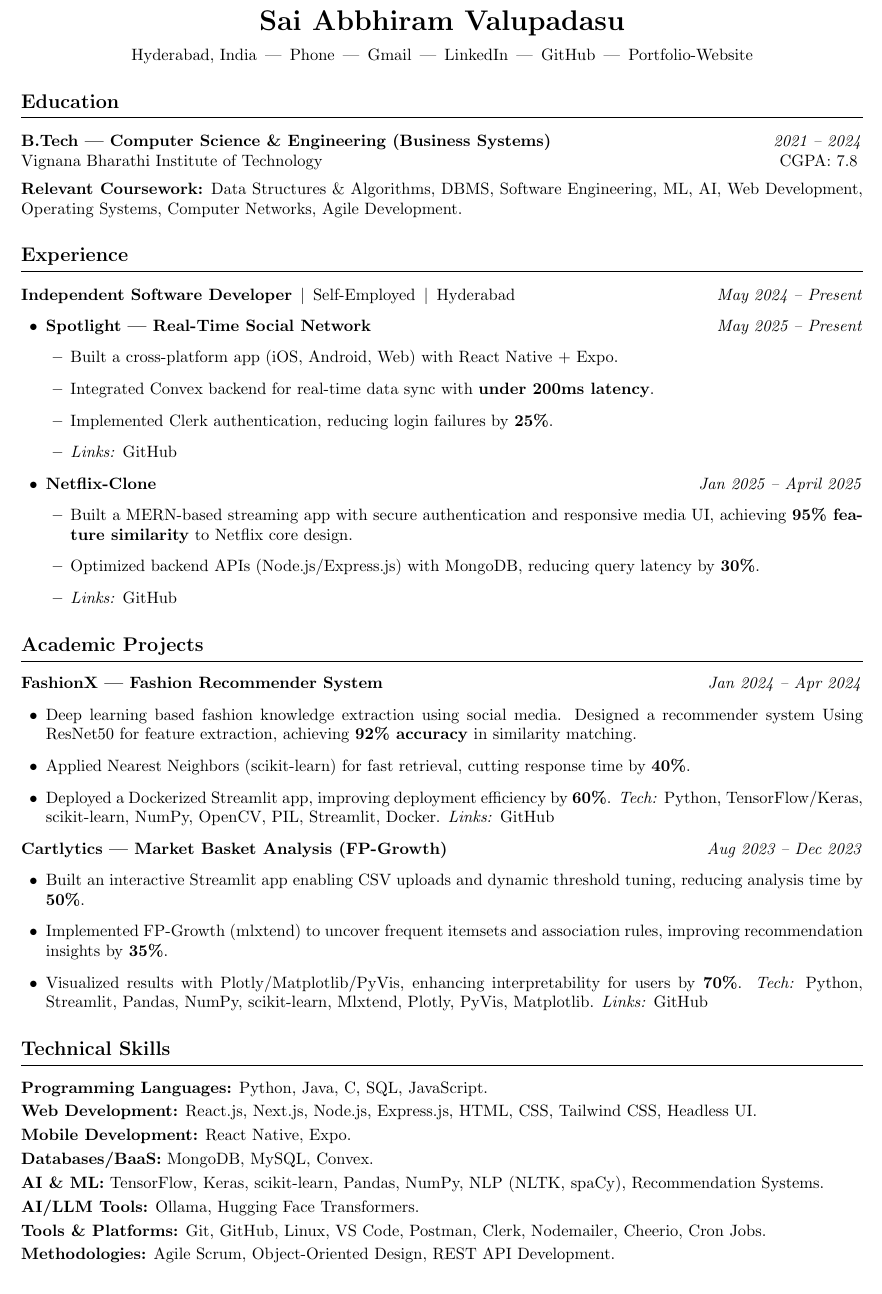
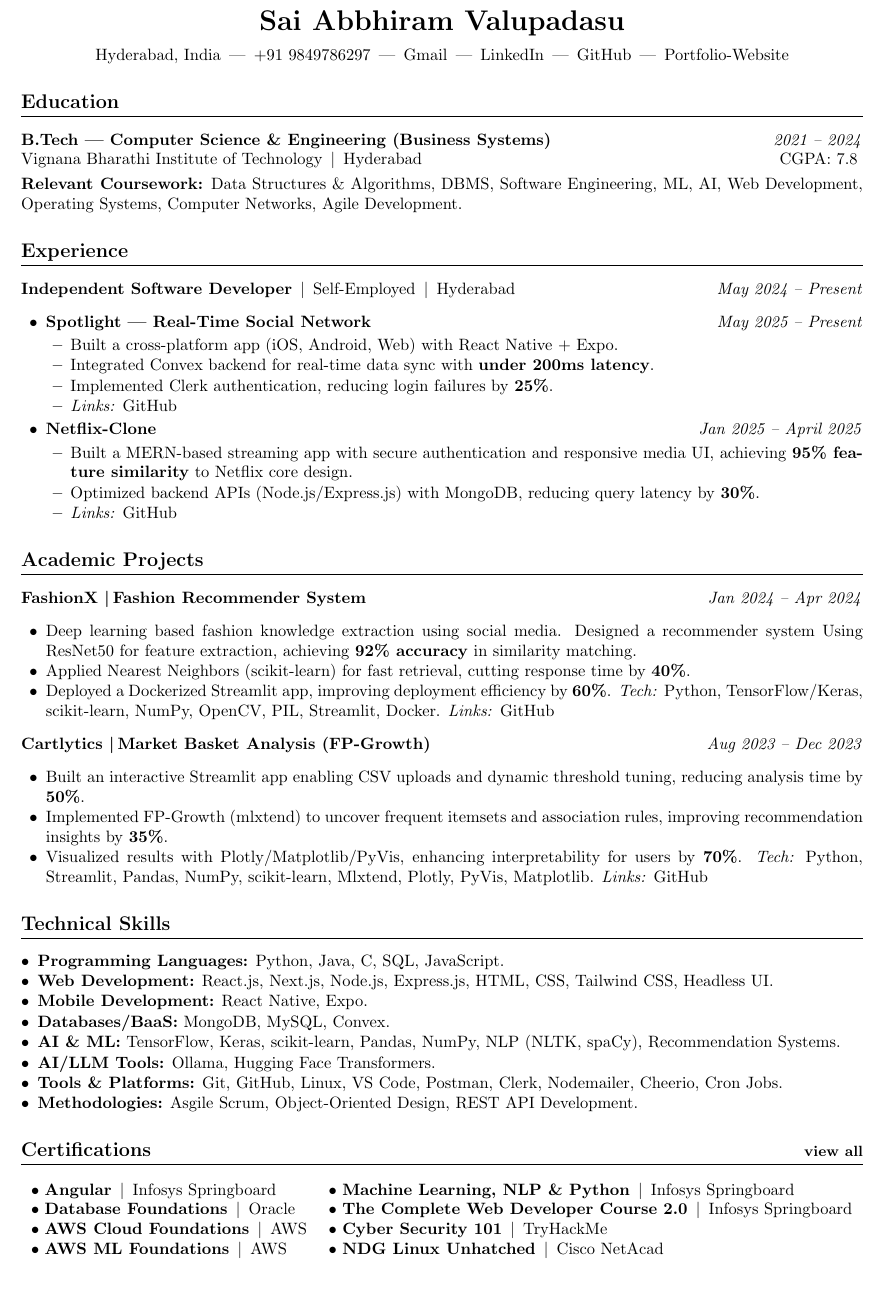
Before and after one commit to ValupadasuSaiabbhiram/Saiabbhiram_Resume, a LaTeX CV (General_Resume/v5.0/resume.tex): part of the page, cut so that both start at the same text. Compiled offline with pdfLaTeX.

Commit message:
feat(resume): enhance content, layout, and add certifications
- Add new 'Certifications' section with a curated list
- Improve skills section formatting using itemize
- Update contact info formatiing (e.g., full phone number)
- Refine project titles with consistent vertical bar seperator
- Minor whitespace and layout adjustments for readability

```diff
--- a/General_Resume/v5.0/resume.tex
+++ b/General_Resume/v5.0/resume.tex
@@ -25,19 +29,21 @@
 		{\LARGE \textbf{Sai Abbhiram Valupadasu}}\\[6pt]
 		Hyderabad, India \,|\,
-		\href{tel:+91 9849786297}{Phone} \,|\,
+		\href{tel:+91 9849786297}{+91 9849786297} \,|\,
 		\href{mailto:valupadasusaiabbhiram@gmail.com}{Gmail} \,|\,
 		\href{https://www.linkedin.com/in/Sai-Abbhiram-Valupadasu}{LinkedIn} \,|\,
 		\href{https://github.com/ValupadasuSaiabbhiram}{GitHub} \,|\,
 		\href{https://personal-portfolio-tan-nine-78.vercel.app/}{Portfolio-Website}
+
 	\end{center}
 
 	% ===== Education =====
 	\section*{Education}
 
+
 	\textbf{B.Tech — Computer Science \& Engineering (Business Systems)} \hfill \textit{2021 -- 2024}\\
-	Vignana Bharathi Institute of Technology \hfill CGPA: 7.8
-	\vspace{0.5em}  % adds vertical space
-	\\ \textbf{Relevant Coursework:} Data Structures \& Algorithms, DBMS, Software Engineering, ML, AI, Web Development, Operating Systems, Computer Networks, Agile Development.
+	Vignana Bharathi Institute of Technology \,\textbar \, Hyderabad \hfill CGPA: 7.8
+	\vspace{0.3em}  % adds vertical space
+	\\ \textbf{Relevant Coursework:} Data Structures \& Algorithms, DBMS, Software Engineering, \pdftooltip{ML}{Machine Learning}, \pdftooltip{AI}{Artificial Intelligence}, Web Development, Operating Systems, Computer Networks, Agile Development.
 
 
 	% ===== Experience =====
@@ -67,7 +73,7 @@
 	% ===== Academic Projects =====
 	\section*{Academic Projects}
 
-	\textbf{FashionX — Fashion Recommender System} \hfill \textit{Jan 2024 -- Apr 2024}
+	\textbf{FashionX \textbar \,Fashion Recommender System} \hfill \textit{Jan 2024 -- Apr 2024}
 	\begin{itemize}
 		\item Deep learning based fashion knowledge extraction using social media. Designed a recommender system Using ResNet50 for feature extraction, achieving \textbf{92\% accuracy} in similarity matching.
 		\item Applied Nearest Neighbors (scikit-learn) for fast retrieval, cutting response time by \textbf{40\%}.
@@ -76,7 +82,7 @@
 		\emph{Links:} \href{https://github.com/ValupadasuSaiabbhiram/FashionX}{GitHub}
 	\end{itemize}
 
-	\textbf{Cartlytics — Market Basket Analysis (FP-Growth)} \hfill \textit{Aug 2023 -- Dec 2023}
+	\textbf{Cartlytics \textbar \,Market Basket Analysis (FP-Growth)} \hfill \textit{Aug 2023 -- Dec 2023}
 	\begin{itemize}
 		\item Built an interactive Streamlit app enabling CSV uploads and dynamic threshold tuning, reducing analysis time by \textbf{50\%}.
 		\item Implemented FP-Growth (mlxtend) to uncover frequent itemsets and association rules, improving recommendation insights by \textbf{35\%}.
@@ -88,13 +94,30 @@
 	% ===== Technical Skills =====
 	\section*{Technical Skills}
 
-	\textbf{Programming Languages:} Python, Java, C, SQL, JavaScript.\\[0.25em]
-	\textbf{Web Development:} React.js, Next.js, Node.js, Express.js, HTML, CSS, Tailwind CSS, Headless UI.\\[0.25em]
-	\textbf{Mobile Development:} React Native, Expo.\\[0.25em]
-	\textbf{Databases/BaaS:} MongoDB, MySQL, Convex.\\[0.25em]
-	\textbf{AI \& ML:} TensorFlow, Keras, scikit-learn, Pandas, NumPy, NLP (NLTK, spaCy), Recommendation Systems.\\[0.25em]
-	\textbf{AI/LLM Tools:} Ollama, Hugging Face Transformers.\\[0.25em]
-	\textbf{Tools \& Platforms:} Git, GitHub, Linux, VS Code, Postman, Clerk, Nodemailer, Cheerio, Cron Jobs.\\[0.25em]
-	\textbf{Methodologies:} Agile Scrum, Object-Oriented Design, REST API Development.
+	\begin{itemize}[leftmargin=*]
+
+	\item \textbf{Programming Languages:} Python, Java, C, SQL, JavaScript.
+	\item \textbf{Web Development:} React.js, Next.js, Node.js, Express.js, HTML, CSS, Tailwind CSS, Headless UI.
+	\item \textbf{Mobile Development:} React Native, Expo.
+	\item \textbf{Databases/BaaS:} MongoDB, MySQL, Convex.
+	\item \textbf{AI \& ML:} TensorFlow, Keras, scikit-learn, Pandas, NumPy, NLP (NLTK, spaCy), Recommendation Systems.
+	\item \textbf{AI/LLM Tools:} Ollama, Hugging Face Transformers.
+	\item \textbf{Tools \& Platforms:} Git, GitHub, Linux, VS Code, Postman, Clerk, Nodemailer, Cheerio, Cron Jobs.
+	\item \textbf{Methodologies:} Asgile Scrum, Object-Oriented Design, REST API Development.
+	\end{itemize}
+
+
+	% ---------- Certifications ----------
+	\section*{Certifications \hfill \small\href{https://github.com/ValupadasuSaiabbhiram/Certificates}{view all}}
+
+	\begin{tabular}{p{0.33\linewidth} p{0.63\linewidth}}
+		\textbullet\ \textbf{Angular}\, \textbar \, Infosys Springboard & \textbullet\ \textbf{Machine Learning, NLP \& Python}\, \textbar \, Infosys Springboard \\
+		\textbullet\ \textbf{Database Foundations}\, \textbar \, Oracle  & \textbullet\ \textbf{The Complete Web Developer Course 2.0}\, \textbar \, Infosys Springboard \\
+		\textbullet\ \textbf{AWS Cloud Foundations}\, \textbar \, AWS & \textbullet\ \textbf{Cyber Security 101}\, \textbar \, TryHackMe \\
+		\textbullet\ \textbf{AWS ML Foundations}\, \textbar \, AWS & \textbullet\ \textbf{NDG Linux Unhatched}\, \textbar \, Cisco NetAcad\\
+	\end{tabular}
+
+
+
 
 \end{document}
```
Also changed, not shown: General_Resume/v5.0/resume.tex (8 more changed lines).
